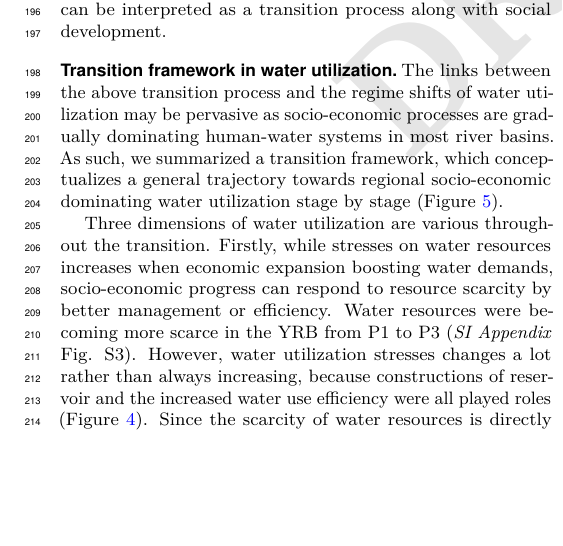
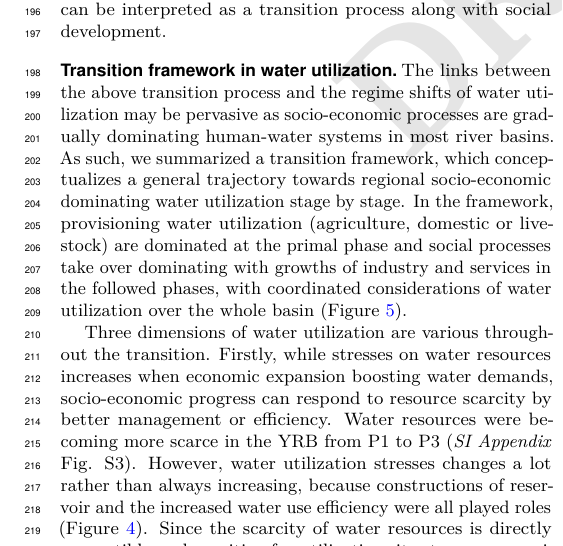
Before and after one commit to SongshGeo/Water-Governance-Regimes, a LaTeX document (tex/main/manuscript.tex): part of one column of page 4 of 7, cut so that both start at the same text, the shorter picture padded with empty space. Compiled offline with pdfLaTeX.

Commit message:
polished by wu's suggestion v2

```diff
--- a/tex/main/manuscript.tex
+++ b/tex/main/manuscript.tex
@@ -84,7 +84,7 @@
 	\label{abstract}
 	% For water utilization as blood that sustains social developments, humans have harnessed basins, modified river cycles and triggered a range of regime shifts all around the world.
 	For sustaining socio-economic development, human have harnessed large rivers and triggered a range of regime shifts at a basin scale all around the world.
-	Detecting these abrupt reorganizations of structure and function is crucial for understanding changes of human-water system.
+	Detecting these abrupt reorganizations of structure and function is critical to successful future river basin management.
 	Here, considering three main dimensions of water utilization (stress, priority and configuration), we develop an Integrated Water Resources Utilization (IWRU) Index at a basin scale to indicate regime shifts.
 	By applying this index to the Yellow River Basin, China, it suggests that there were two regime shifts over half a century, whose drivers were economic growths, managements and efficiency improvement.
 	Differ from previous onefold descriptions, IWRU captures various considerations intertwined in water utilization, based on which we proposed a transition framework in interpreting associated changes.
@@ -327,8 +326,9 @@ In short, agricultural expansion, industries and services expansion, water resou
 % 上述过渡过程与稳态转换的关联可能是普遍的
 The links between the above transition process and the regime shifts of water utilization may be pervasive as socio-economic processes are gradually dominating human-water systems in most river basins.
 % 因此，我们在总结黄河流域变化过程的基础上，进一步概念化了水资源利用制度的过渡框架。
-As such, we summarized a transition framework, which conceptualizes a general trajectory towards regional socio-economic dominating water utilization stage by stage (Figure~\ref{fig:summary}).
+As such, we summarized a transition framework, which conceptualizes a general trajectory towards regional socio-economic dominating water utilization stage by stage.
 % 水资源利用制度包括压力、倾向性、格局三个重要因素，三个指标在过渡框架中随着不断变化。
+In the framework, provisioning water utilization (agriculture, domestic or livestock) are dominated at the primal phase and social processes take over dominating with growths of industry and services in the followed phases, with coordinated considerations of water utilization over the whole basin (Figure~\ref{fig:summary}).
 
 Three dimensions of water utilization are various throughout the transition.
 % 水资源压力
```
Also changed, not shown: tex/main/manuscript.pdf, tex/main/manuscript.tex (3 more changed lines).
